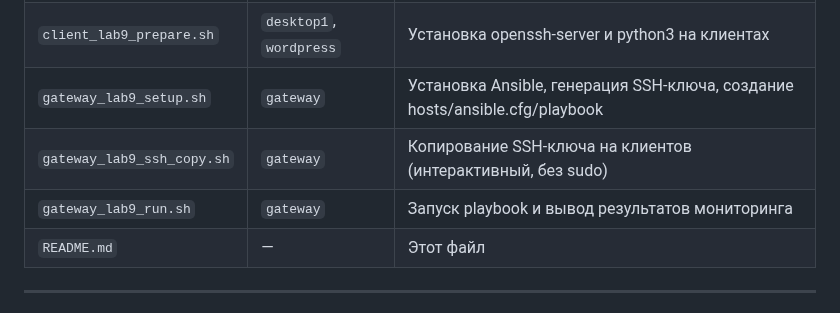
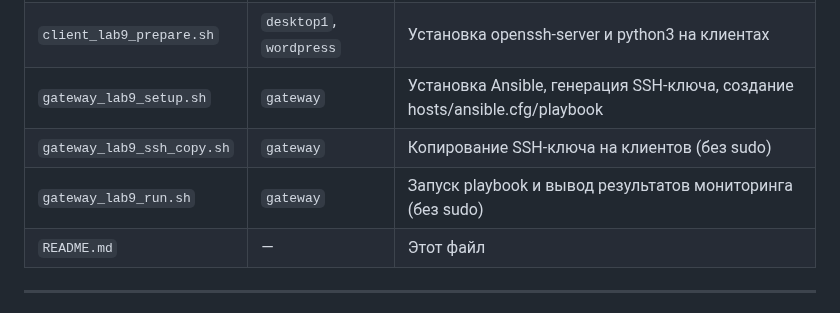
Before and after one commit to BLXCKBXXST/web-technologies-labs, a Markdown page: lab9/README.md, the part around one of its changes. Rendered like a GitHub page.

```diff
--- a/lab9/README.md
+++ b/lab9/README.md
@@ -25,8 +25,8 @@
 | `config.sh` | — | Единый конфиг варианта (IP, пользователи, пути Ansible) |
 | `client_lab9_prepare.sh` | `desktop1`, `wordpress` | Установка openssh-server и python3 на клиентах |
 | `gateway_lab9_setup.sh` | `gateway` | Установка Ansible, генерация SSH-ключа, создание hosts/ansible.cfg/playbook |
-| `gateway_lab9_ssh_copy.sh` | `gateway` | Копирование SSH-ключа на клиентов (интерактивный, без sudo) |
-| `gateway_lab9_run.sh` | `gateway` | Запуск playbook и вывод результатов мониторинга |
+| `gateway_lab9_ssh_copy.sh` | `gateway` | Копирование SSH-ключа на клиентов (без sudo) |
+| `gateway_lab9_run.sh` | `gateway` | Запуск playbook и вывод результатов мониторинга (без sudo) |
 | `README.md` | — | Этот файл |
 
 ---
```
Also changed, not shown: other parts of lab9/README.md (+11 -11 lines).
